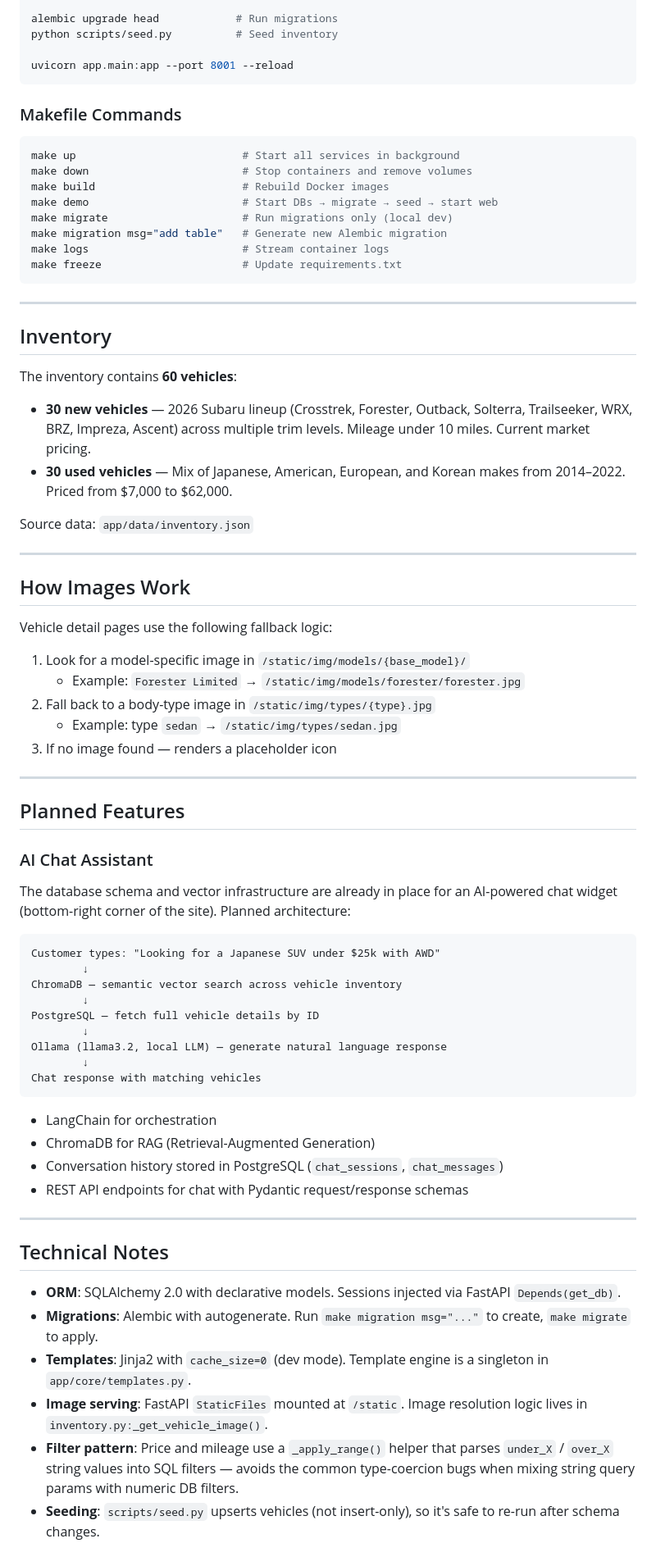
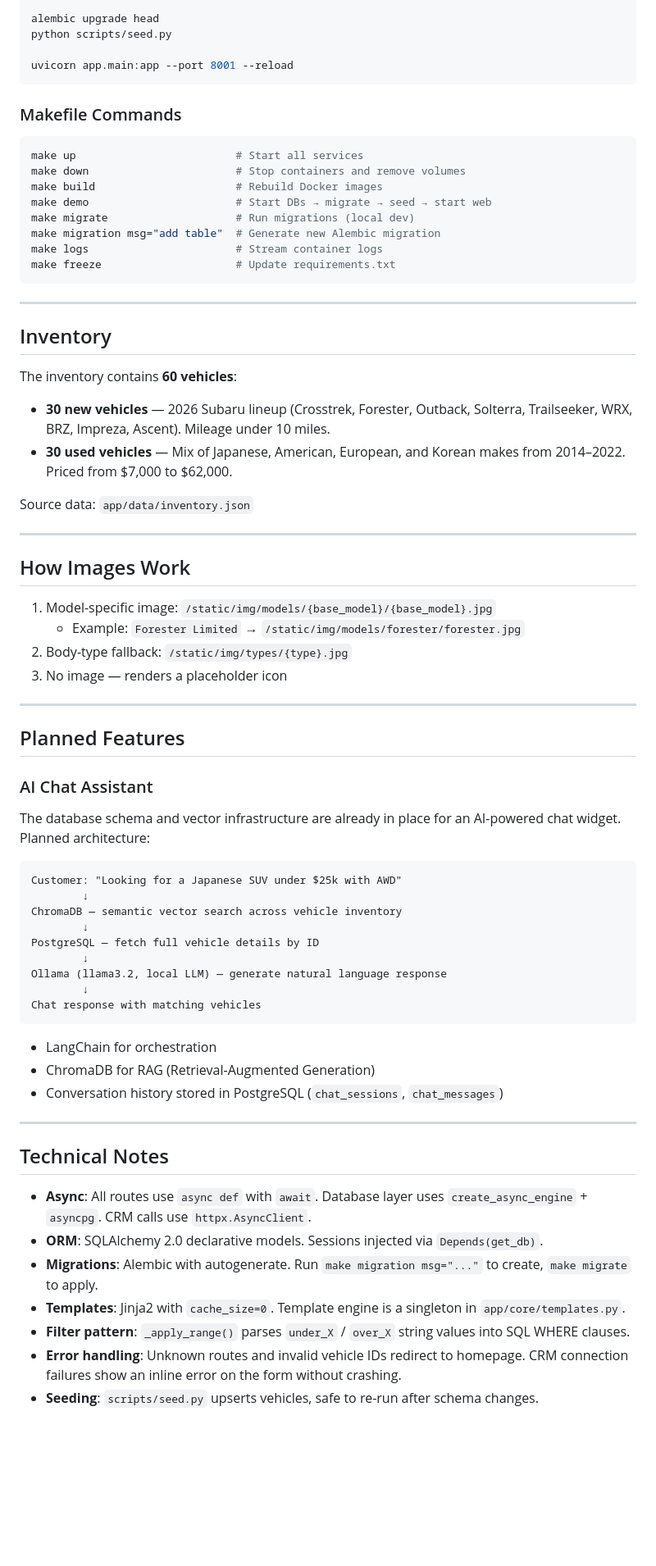
Before and after one commit to andriisyniuchenko/auto-dealer-conversation-service, a Markdown page: README.md, the part around one of its changes. Shown at 82% size. GitHub-like rendering; blank space fills up the shorter version.

Commit message:
docs: update README with microservice architecture and CRM integration

````diff
--- a/README.md
+++ b/README.md
@@ -202,6 +222,6 @@ docker-compose up -d postgres   # Start only the database
 
-alembic upgrade head            # Run migrations
-python scripts/seed.py          # Seed inventory
+alembic upgrade head
+python scripts/seed.py
 
 uvicorn app.main:app --port 8001 --reload
 ```
@@ -209,14 +229,14 @@ uvicorn app.main:app --port 8001 --reload
 ### Makefile Commands
 
 ```bash
-make up                          # Start all services in background
-make down                        # Stop containers and remove volumes
-make build                       # Rebuild Docker images
-make demo                        # Start DBs → migrate → seed → start web
-make migrate                     # Run migrations only (local dev)
-make migration msg="add table"   # Generate new Alembic migration
-make logs                        # Stream container logs
-make freeze                      # Update requirements.txt
+make up                         # Start all services
+make down                       # Stop containers and remove volumes
+make build                      # Rebuild Docker images
+make demo                       # Start DBs → migrate → seed → start web
+make migrate                    # Run migrations (local dev)
+make migration msg="add table"  # Generate new Alembic migration
+make logs                       # Stream container logs
+make freeze                     # Update requirements.txt
 ```
 
 ---
@@ -225,7 +245,7 @@ make freeze                      # Update requirements.txt
 
 The inventory contains **60 vehicles**:
 
-- **30 new vehicles** — 2026 Subaru lineup (Crosstrek, Forester, Outback, Solterra, Trailseeker, WRX, BRZ, Impreza, Ascent) across multiple trim levels. Mileage under 10 miles. Current market pricing.
+- **30 new vehicles** — 2026 Subaru lineup (Crosstrek, Forester, Outback, Solterra, Trailseeker, WRX, BRZ, Impreza, Ascent). Mileage under 10 miles.
 - **30 used vehicles** — Mix of Japanese, American, European, and Korean makes from 2014–2022. Priced from $7,000 to $62,000.
 
 Source data: `app/data/inventory.json`
@@ -234,23 +254,21 @@ Source data: `app/data/inventory.json`
 
 ## How Images Work
 
-Vehicle detail pages use the following fallback logic:
-
-1. Look for a model-specific image in `/static/img/models/{base_model}/`
+1. Model-specific image: `/static/img/models/{base_model}/{base_model}.jpg`
    - Example: `Forester Limited` → `/static/img/models/forester/forester.jpg`
-2. Fall back to a body-type image in `/static/img/types/{type}.jpg`
-   - Example: type `sedan` → `/static/img/types/sedan.jpg`
-3. If no image found — renders a placeholder icon
+2. Body-type fallback: `/static/img/types/{type}.jpg`
+3. No image — renders a placeholder icon
 
 ---
 
 ## Planned Features
 
 ### AI Chat Assistant
-The database schema and vector infrastructure are already in place for an AI-powered chat widget (bottom-right corner of the site). Planned architecture:
+
+The database schema and vector infrastructure are already in place for an AI-powered chat widget. Planned architecture:
 
 ```
-Customer types: "Looking for a Japanese SUV under $25k with AWD"
+Customer: "Looking for a Japanese SUV under $25k with AWD"
         ↓
 ChromaDB — semantic vector search across vehicle inventory
         ↓
@@ -264,15 +282,15 @@ Chat response with matching vehicles
 - LangChain for orchestration
 - ChromaDB for RAG (Retrieval-Augmented Generation)
 - Conversation history stored in PostgreSQL (`chat_sessions`, `chat_messages`)
-- REST API endpoints for chat with Pydantic request/response schemas
 
 ---
 
 ## Technical Notes
 
-- **ORM**: SQLAlchemy 2.0 with declarative models. Sessions injected via FastAPI `Depends(get_db)`.
+- **Async**: All routes use `async def` with `await`. Database layer uses `create_async_engine` + `asyncpg`. CRM calls use `httpx.AsyncClient`.
+- **ORM**: SQLAlchemy 2.0 declarative models. Sessions injected via `Depends(get_db)`.
 - **Migrations**: Alembic with autogenerate. Run `make migration msg="..."` to create, `make migrate` to apply.
-- **Templates**: Jinja2 with `cache_size=0` (dev mode). Template engine is a singleton in `app/core/templates.py`.
-- **Image serving**: FastAPI `StaticFiles` mounted at `/static`. Image resolution logic lives in `inventory.py:_get_vehicle_image()`.
-- **Filter pattern**: Price and mileage use a `_apply_range()` helper that parses `under_X` / `over_X` string values into SQL filters — avoids the common type-coercion bugs when mixing string query params with numeric DB filters.
-- **Seeding**: `scripts/seed.py` upserts vehicles (not insert-only), so it's safe to re-run after schema changes.
+- **Templates**: Jinja2 with `cache_size=0`. Template engine is a singleton in `app/core/templates.py`.
+- **Filter pattern**: `_apply_range()` parses `under_X` / `over_X` string values into SQL WHERE clauses.
+- **Error handling**: Unknown routes and invalid vehicle IDs redirect to homepage. CRM connection failures show an inline error on the form without crashing.
+- **Seeding**: `scripts/seed.py` upserts vehicles, safe to re-run after schema changes.
````
Also changed, not shown: other parts of README.md (+54 -34 lines).
